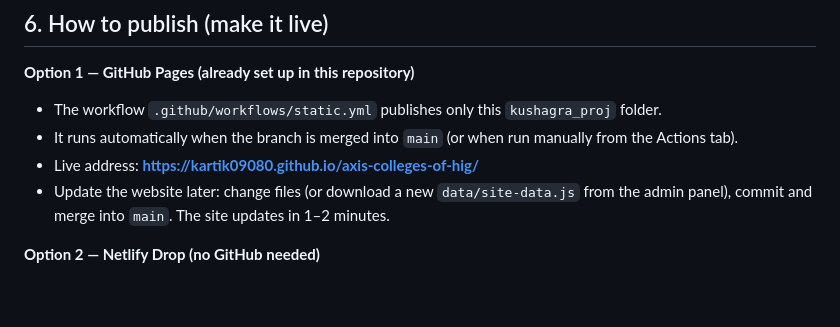
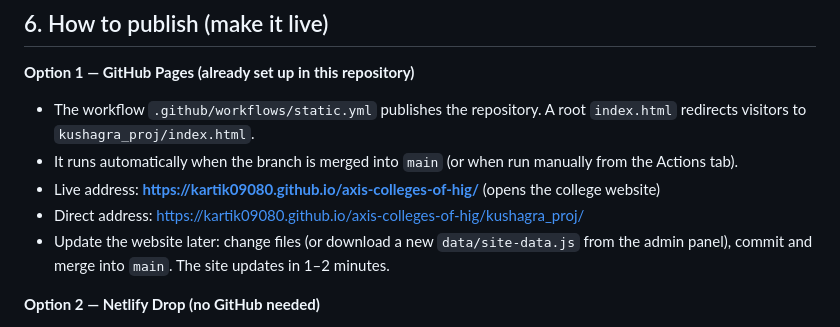
Before and after one commit to kartik09080/axis-colleges-of-hig, a Markdown page: kushagra_proj/README.md, the part around the change. Rendered like a GitHub page; blank space fills up the shorter version.

Commit message:
README: correct GitHub Pages publish steps
Co-authored-by: arena-agent <297053741+arena-agent@users.noreply.github.com>

```diff
--- a/kushagra_proj/README.md
+++ b/kushagra_proj/README.md
@@ -118,9 +118,10 @@ Without an endpoint the project runs in **demo mode**: data stays in the browser
 ## 6. How to publish (make it live)
 
 **Option 1 — GitHub Pages (already set up in this repository)**
-- The workflow `.github/workflows/static.yml` publishes only this `kushagra_proj` folder.
+- The workflow `.github/workflows/static.yml` publishes the repository. A root `index.html` redirects visitors to `kushagra_proj/index.html`.
 - It runs automatically when the branch is merged into `main` (or when run manually from the Actions tab).
-- Live address: **https://kartik09080.github.io/axis-colleges-of-hig/**
+- Live address: **https://kartik09080.github.io/axis-colleges-of-hig/** (opens the college website)
+- Direct address: https://kartik09080.github.io/axis-colleges-of-hig/kushagra_proj/
 - Update the website later: change files (or download a new `data/site-data.js` from the admin panel), commit and merge into `main`. The site updates in 1–2 minutes.
 
 **Option 2 — Netlify Drop (no GitHub needed)**
```
